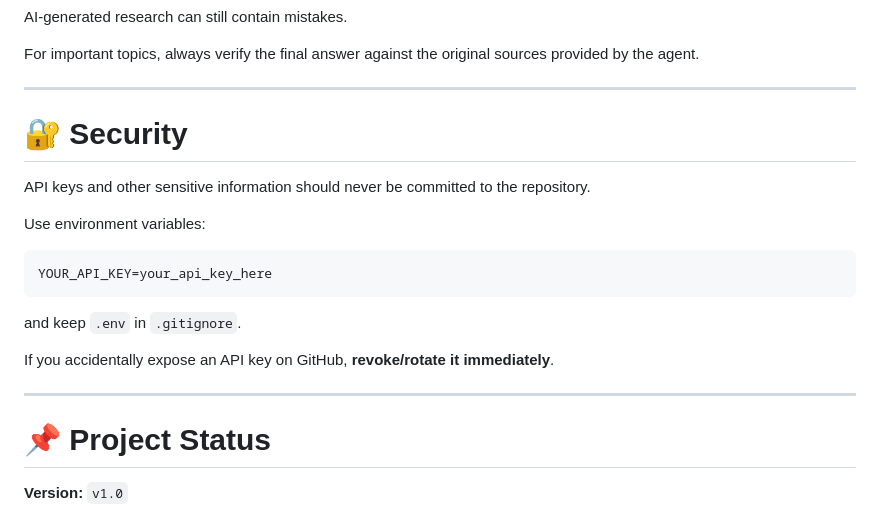
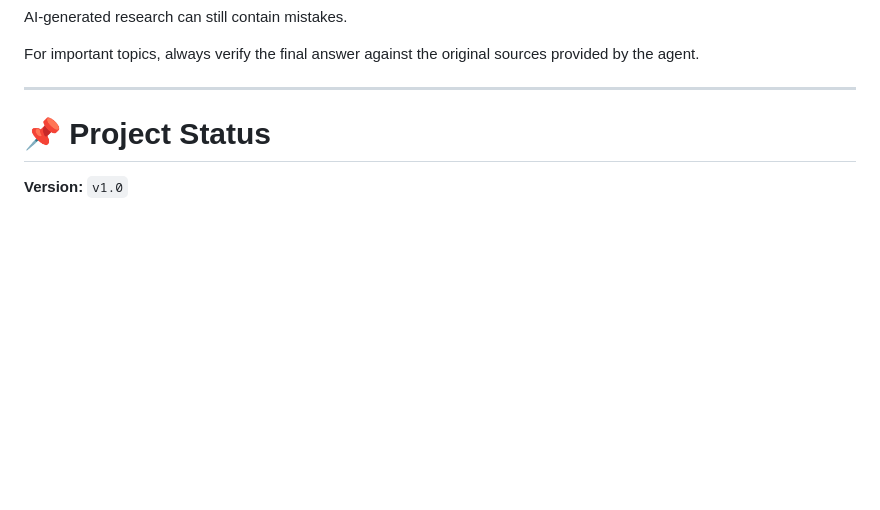
Before and after one commit to RohanSharmazx/ai-research-agent, a Markdown page: README.md, the part around one of its changes. Rendered like a GitHub page; blank space fills up the shorter version.

````diff
--- a/README.md
+++ b/README.md
@@ -381,21 +381,6 @@ For important topics, always verify the final answer against the original source
 
 ---
 
-# 🔐 Security
-
-API keys and other sensitive information should never be committed to the repository.
-
-Use environment variables:
-
-```env
-YOUR_API_KEY=your_api_key_here
-```
-
-and keep `.env` in `.gitignore`.
-
-If you accidentally expose an API key on GitHub, **revoke/rotate it immediately**.
-
----
 
 # 📌 Project Status
 
````
Also changed, not shown: other parts of README.md (+1 -1 lines).
